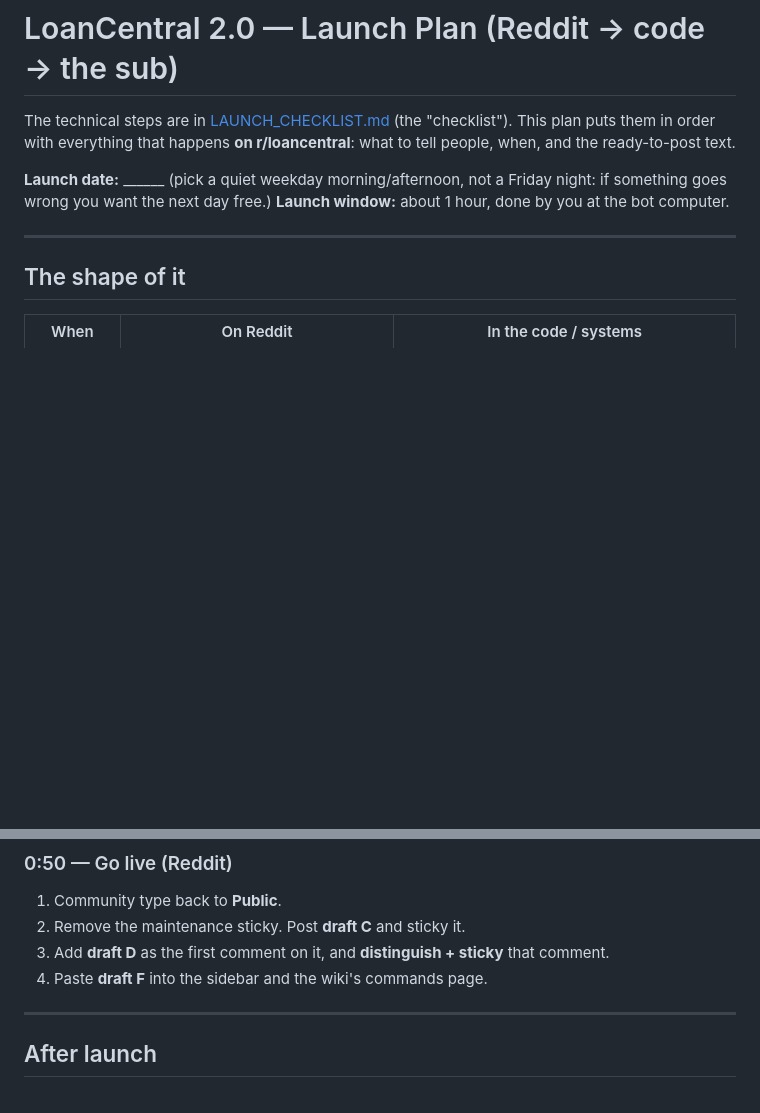
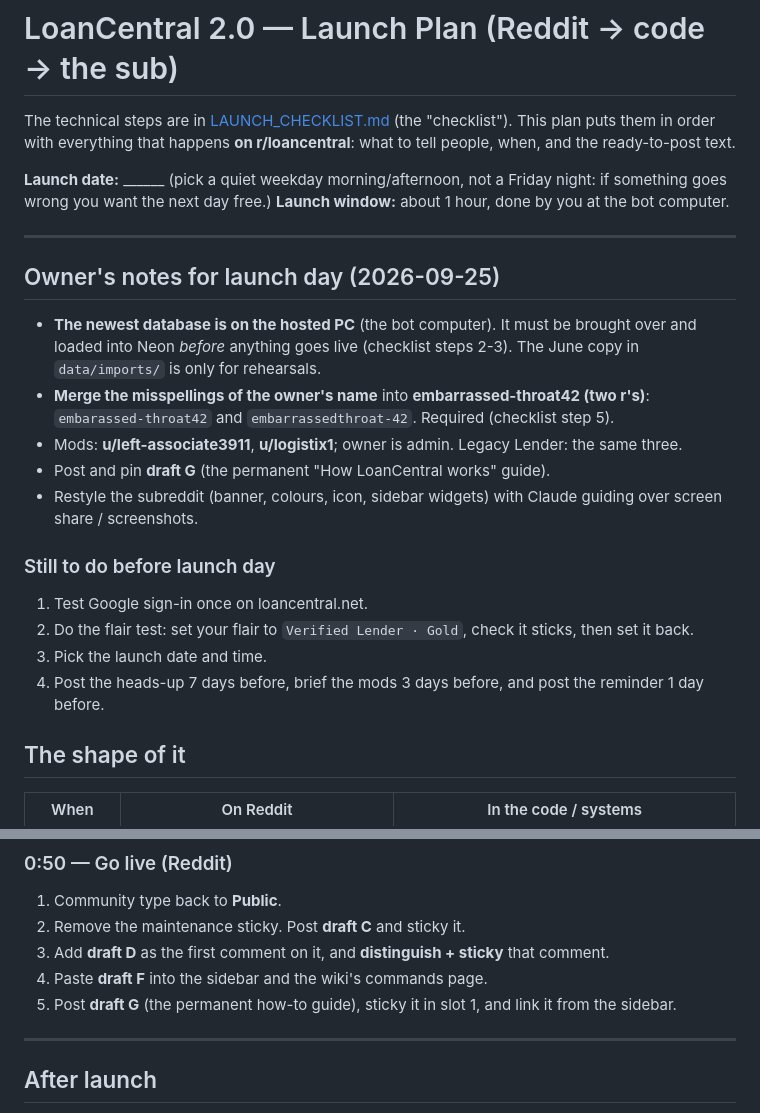
Before and after one commit to TreeHooman/LoanCentral-Test, a Markdown page: docs/LAUNCH_PLAN.md, 2 parts joined by grey strips. Drawn GitHub-style; blank space fills up the shorter version.

Commit message:
docs: launch-day notes, permanent how-to post (draft G), name merge required
Co-Authored-By: Claude Opus 5.5 <noreply@anthropic.com>

```diff
--- a/docs/LAUNCH_PLAN.md
+++ b/docs/LAUNCH_PLAN.md
@@ -9,6 +9,27 @@ night: if something goes wrong you want the next day free.)
 **Launch window:** about 1 hour, done by you at the bot computer.
 
 ---
+
+## Owner's notes for launch day (2026-09-25)
+
+- **The newest database is on the hosted PC** (the bot computer). It must be
+  brought over and loaded into Neon *before* anything goes live (checklist
+  steps 2-3). The June copy in `data/imports/` is only for rehearsals.
+- **Merge the misspellings of the owner's name** into **embarrassed-throat42
+  (two r's)**: `embarassed-throat42` and `embarrassedthroat-42`. Required
+  (checklist step 5).
+- Mods: **u/left-associate3911**, **u/logistix1**; owner is admin. Legacy
+  Lender: the same three.
+- Post and pin **draft G** (the permanent "How LoanCentral works" guide).
+- Restyle the subreddit (banner, colours, icon, sidebar widgets) with Claude
+  guiding over screen share / screenshots.
+
+### Still to do before launch day
+
+1. Test Google sign-in once on loancentral.net.
+2. Do the flair test: set your flair to `Verified Lender · Gold`, check it sticks, then set it back.
+3. Pick the launch date and time.
+4. Post the heads-up 7 days before, brief the mods 3 days before, and post the reminder 1 day before.
 
 ## The shape of it
 
@@ -112,6 +133,7 @@ just starting the old bot again.
 3. Add **draft D** as the first comment on it, and **distinguish + sticky** that
    comment.
 4. Paste **draft F** into the sidebar and the wiki's commands page.
+5. Post **draft G** (the permanent how-to guide), sticky it in slot 1, and link it from the sidebar.
 
 ---
 
```
Also changed, not shown: other parts of docs/LAUNCH_PLAN.md (+87 -0 lines), docs/LAUNCH_CHECKLIST.md (+10 -4 lines).
